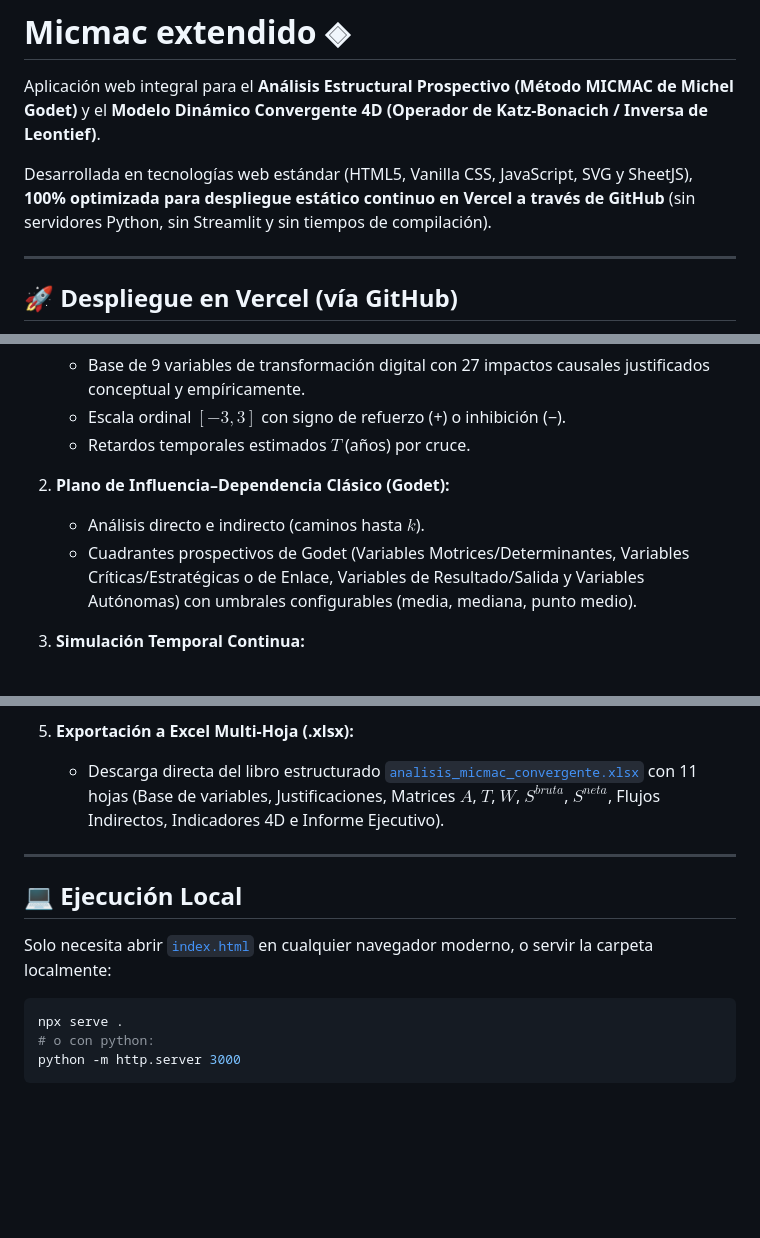
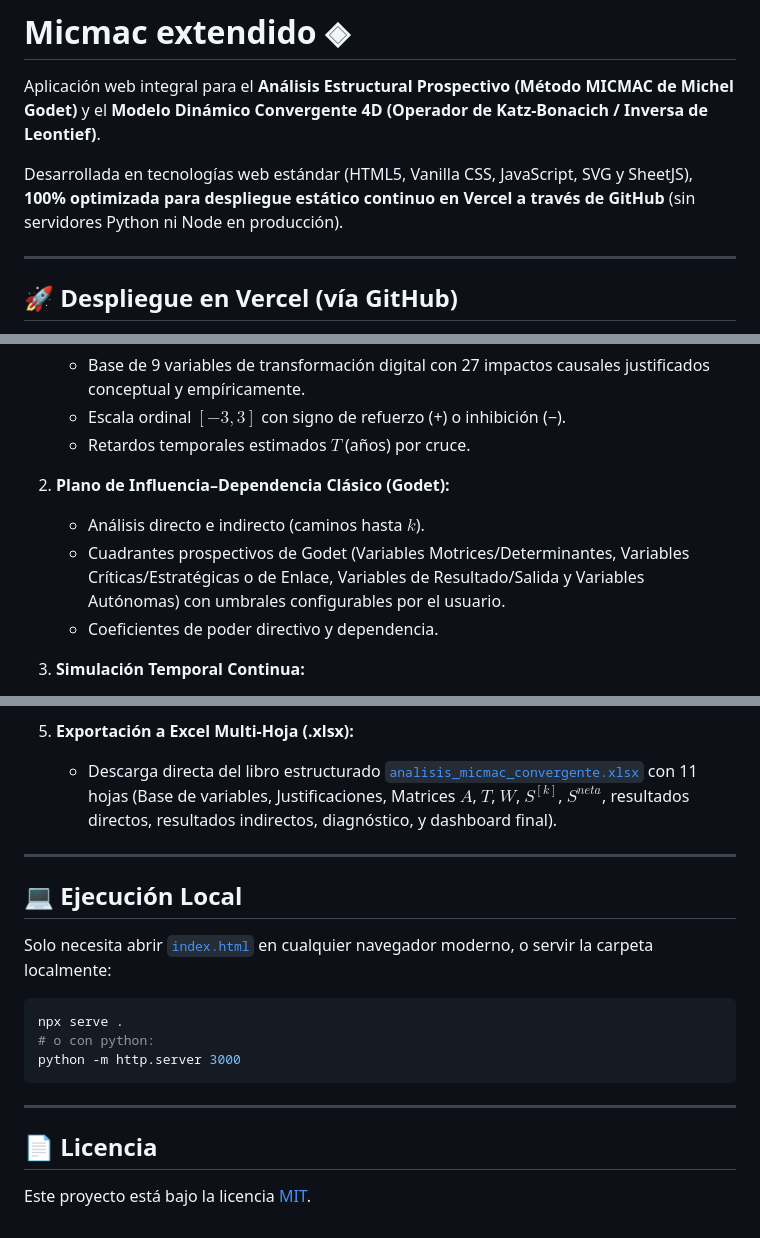
Before and after one commit to cfsandoval/MICMAC2, a Markdown page: README.md, 3 parts joined by grey strips. GitHub-like rendering; blank space fills up the shorter version.

Commit message:
Add MIT license notice to README

````diff
--- a/README.md
+++ b/README.md
@@ -2,7 +2,7 @@
 
 Aplicación web integral para el **Análisis Estructural Prospectivo (Método MICMAC de Michel Godet)** y el **Modelo Dinámico Convergente 4D (Operador de Katz-Bonacich / Inversa de Leontief)**.
 
-Desarrollada en tecnologías web estándar (HTML5, Vanilla CSS, JavaScript, SVG y SheetJS), **100% optimizada para despliegue estático continuo en Vercel a través de GitHub** (sin servidores Python, sin Streamlit y sin tiempos de compilación).
+Desarrollada en tecnologías web estándar (HTML5, Vanilla CSS, JavaScript, SVG y SheetJS), **100% optimizada para despliegue estático continuo en Vercel a través de GitHub** (sin servidores Python ni Node en producción).
 
 ---
 
@@ -33,7 +33,8 @@ La aplicación está preconfigurada con [`vercel.json`](./vercel.json) y [`.verc
 
 2. **Plano de Influencia–Dependencia Clásico (Godet):**
    - Análisis directo e indirecto (caminos hasta $k$).
-   - Cuadrantes prospectivos de Godet (Variables Motrices/Determinantes, Variables Críticas/Estratégicas o de Enlace, Variables de Resultado/Salida y Variables Autónomas) con umbrales configurables (media, mediana, punto medio).
+   - Cuadrantes prospectivos de Godet (Variables Motrices/Determinantes, Variables Críticas/Estratégicas o de Enlace, Variables de Resultado/Salida y Variables Autónomas) con umbrales configurables por el usuario.
+   - Coeficientes de poder directivo y dependencia.
 
 3. **Simulación Temporal Continua:**
    - Propagación de perturbaciones y políticas externas (impulsos rápidos o intervenciones sostenidas).
@@ -47,7 +48,7 @@ La aplicación está preconfigurada con [`vercel.json`](./vercel.json) y [`.verc
    - Identificación automática de **Palancas Maestras Consistentes** y **Trampas de Política (Espejismos)**.
 
 5. **Exportación a Excel Multi-Hoja (.xlsx):**
-   - Descarga directa del libro estructurado [`analisis_micmac_convergente.xlsx`](./analisis_micmac_convergente.xlsx) con 11 hojas (Base de variables, Justificaciones, Matrices $A$, $T$, $W$, $S^{bruta}$, $S^{neta}$, Flujos Indirectos, Indicadores 4D e Informe Ejecutivo).
+   - Descarga directa del libro estructurado [`analisis_micmac_convergente.xlsx`](./analisis_micmac_convergente.xlsx) con 11 hojas (Base de variables, Justificaciones, Matrices $A$, $T$, $W$, $S^{[k]}$, $S^{neta}$, resultados directos, resultados indirectos, diagnóstico, y dashboard final).
 
 ---
 
@@ -60,3 +61,9 @@ npx serve .
 # o con python:
 python -m http.server 3000
 ```
+
+---
+
+## 📄 Licencia
+
+Este proyecto está bajo la licencia [MIT](./LICENSE).
````
